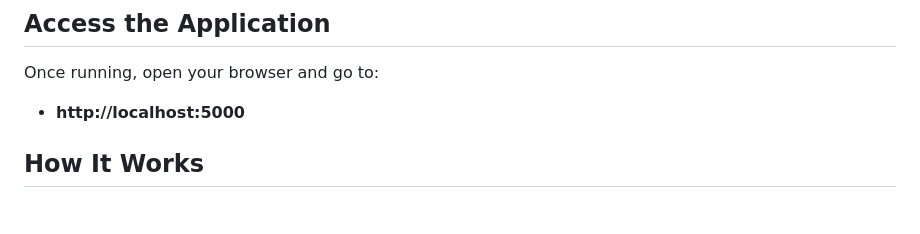
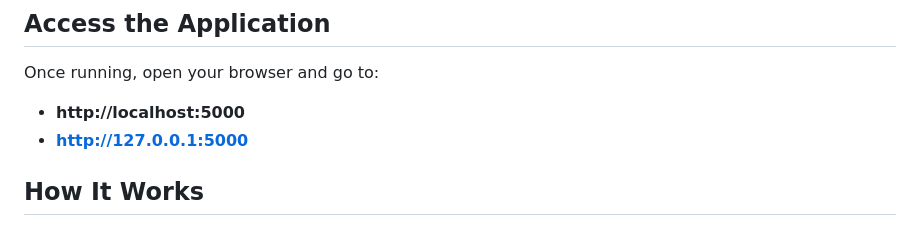
Before and after one commit to SinaDadvand/soundboard_app, a Markdown page: README_DOCKER.md, the part around the change. GitHub-like rendering.

Commit message:
added another url

```diff
--- a/README_DOCKER.md
+++ b/README_DOCKER.md
@@ -51,6 +51,7 @@ docker stop soundboard && docker rm soundboard
 
 Once running, open your browser and go to:
 - **http://localhost:5000**
+- **http://127.0.0.1:5000**
 
 ## How It Works
 
```
